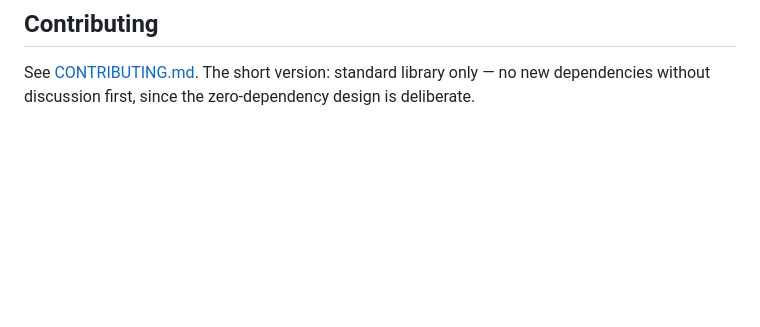
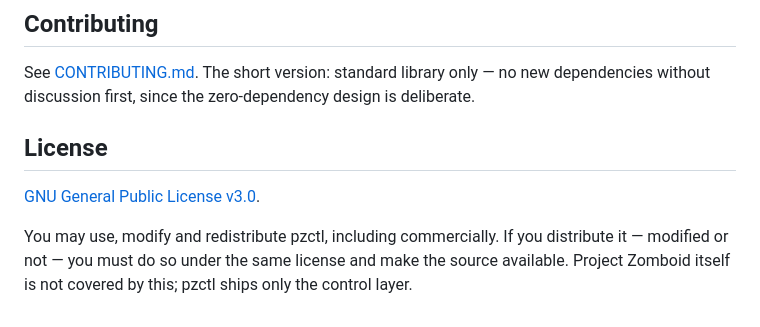
Before and after one commit to cagatay-softgineer/pzctl, a Markdown page: README.md, the part around the change. Drawn GitHub-style; blank space fills up the shorter version.

Commit message:
Add license section to README
Co-Authored-By: Claude Opus 5 <noreply@anthropic.com>

```diff
--- a/README.md
+++ b/README.md
@@ -135,3 +135,12 @@ and note that `pzctl.json` stores the admin and RCON passwords in cleartext.
 See [CONTRIBUTING.md](CONTRIBUTING.md). The short version: standard library
 only — no new dependencies without discussion first, since the zero-dependency
 design is deliberate.
+
+## License
+
+[GNU General Public License v3.0](LICENSE).
+
+You may use, modify and redistribute pzctl, including commercially. If you
+distribute it — modified or not — you must do so under the same license and
+make the source available. Project Zomboid itself is not covered by this; pzctl
+ships only the control layer.
```
